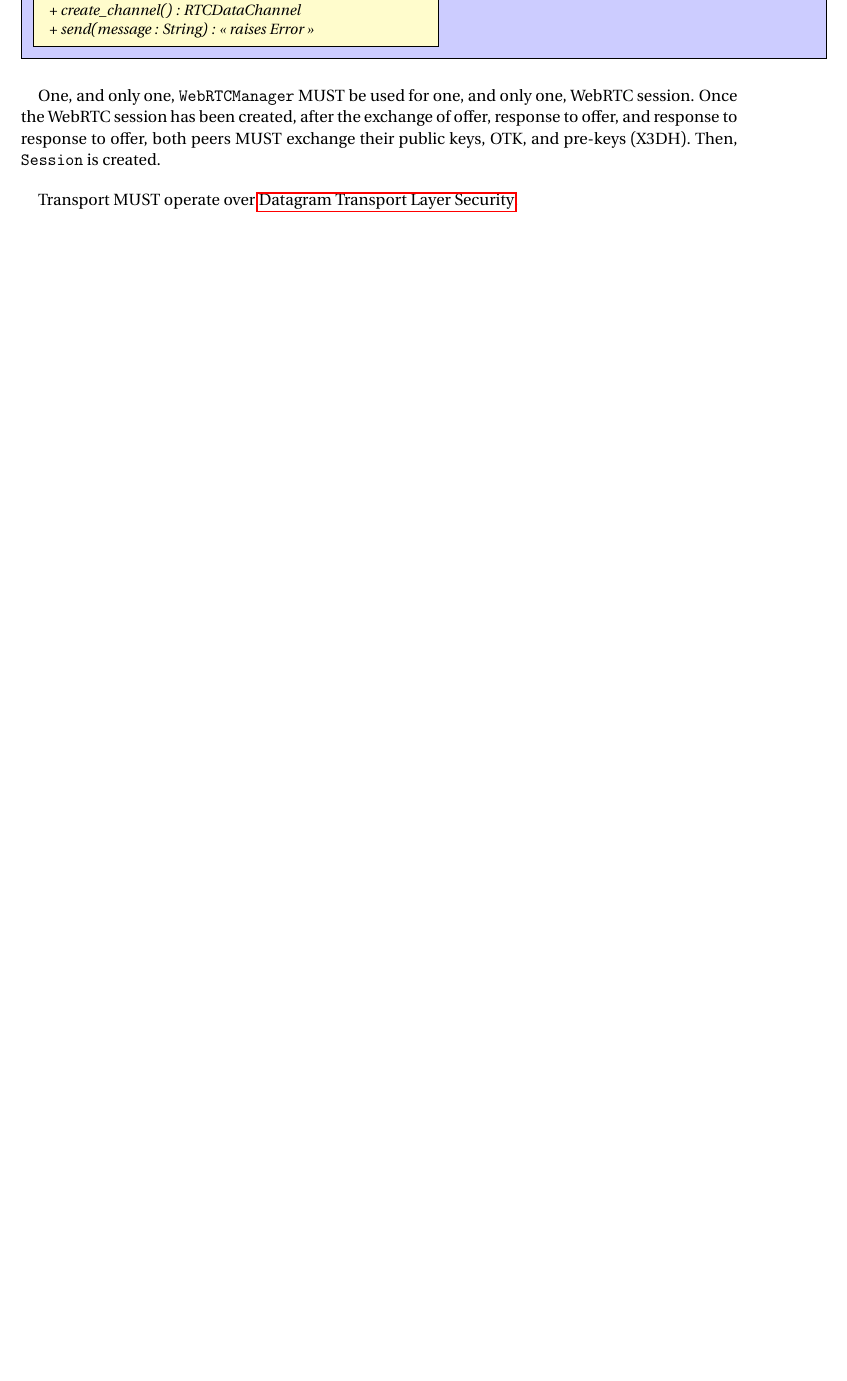
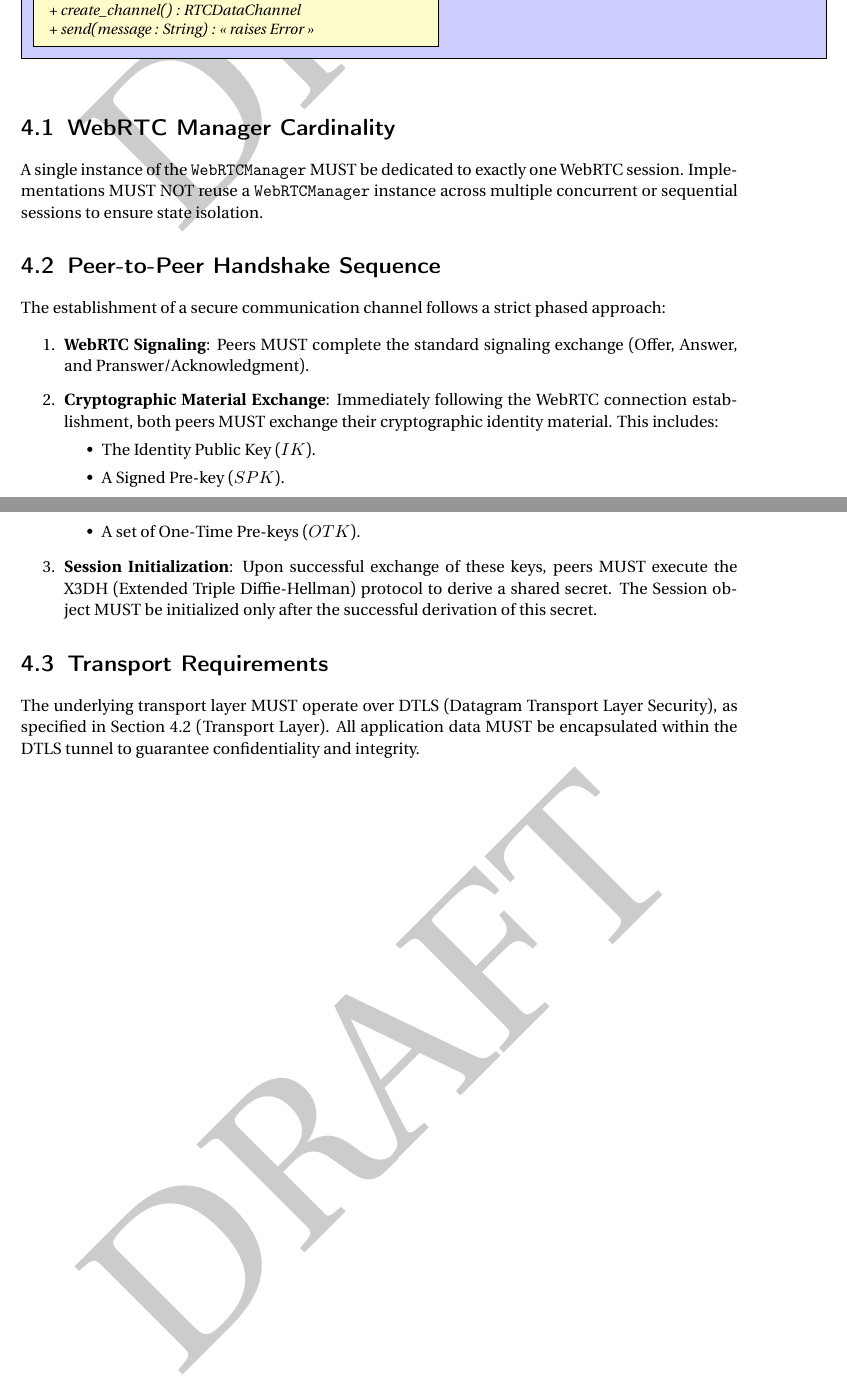
Before and after one commit to TurmsApp/spec, a LaTeX document (main.tex, which reads messages/main.tex, session/main.tex): part of page 10 of 13 before the commit and two parts of pages 12 and 13 of 15 after it, the two joined at a grey line, cut so that both start at the same text, the shorter picture padded with empty space. Compiled offline with pdfLaTeX.

Commit message:
Improve security

```diff
--- a/main.tex
+++ b/main.tex
@@ -68,6 +68,9 @@
 \chapter{Messages}
 \input{messages/main}
 
+\chapter{Session Establishment and Key Exchange}
+\input{session/main}
+
 %\chapter{Discovery server}
 %\label{chap:discovery}
 
--- a/messages/main.tex
+++ b/messages/main.tex
@@ -12,2 +14 @@ performed according to the events below.
 
-\input{messages/uml_webrtc}
@@ -14,9 +19,3 @@ performed according to the events below.
 
-One, and only one, \texttt{WebRTCManager} MUST be used for one, and only one,
-WebRTC session. Once the WebRTC session has been created, after the exchange of
-offer, response to offer, and response to response to offer, both peers MUST
-exchange their public keys, OTK, and pre-keys (X3DH). Then, \texttt{Session} is
-created.
-\bigskip
+\subsection{Serialization and Deserialization}
 
-Transport MUST operate over \nameref{sec:dtls}.
--- /dev/null
+++ b/session/main.tex
@@ -0,0 +1,40 @@
+\input{session/uml_webrtc}
+
+\section{WebRTC Manager Cardinality}
+
+A single instance of the \texttt{WebRTCManager} MUST be dedicated to exactly
+one WebRTC session. Implementations MUST NOT reuse a \texttt{WebRTCManager}
+instance across multiple concurrent or sequential sessions to ensure state
+isolation.
+
+\section{Peer-to-Peer Handshake Sequence}
+
+The establishment of a secure communication channel follows a strict phased
+approach:
+
+\begin{enumerate}
+    \item \textbf{WebRTC Signaling}: Peers MUST complete the standard signaling
+        exchange (Offer, Answer, and Pranswer/Acknowledgment).
+
+    \item \textbf{Cryptographic Material Exchange}: Immediately following the
+        WebRTC connection establishment, both peers MUST exchange their
+        cryptographic identity material. This includes:
+        \begin{itemize}
+            \item The Identity Public Key (\(IK\)).
+            \item A Signed Pre-key (\(SPK\)).
+            \item A set of One-Time Pre-keys (\(OTK\)).
+        \end{itemize}
+
+        \item \textbf{Session Initialization}: Upon successful exchange of
+        these keys, peers MUST execute the X3DH (Extended Triple
+        Diffie-Hellman) protocol to derive a shared secret. The Session object
+        MUST be initialized only after the successful derivation of this
+        secret.
+\end{enumerate}
+
+\section{Transport Requirements}
+
+The underlying transport layer MUST operate over DTLS (Datagram Transport Layer
+Security), as specified in Section 4.2 (Transport Layer). All application data
+MUST be encapsulated within the DTLS tunnel to guarantee confidentiality and
+integrity.
```
Also changed, not shown: authentification/main.tex (+17 -0 lines), refs.bib (+12 -0 lines), session/uml_webrtc.tex (renamed from messages/uml_webrtc.tex), messages/main.tex (50 more changed lines).
